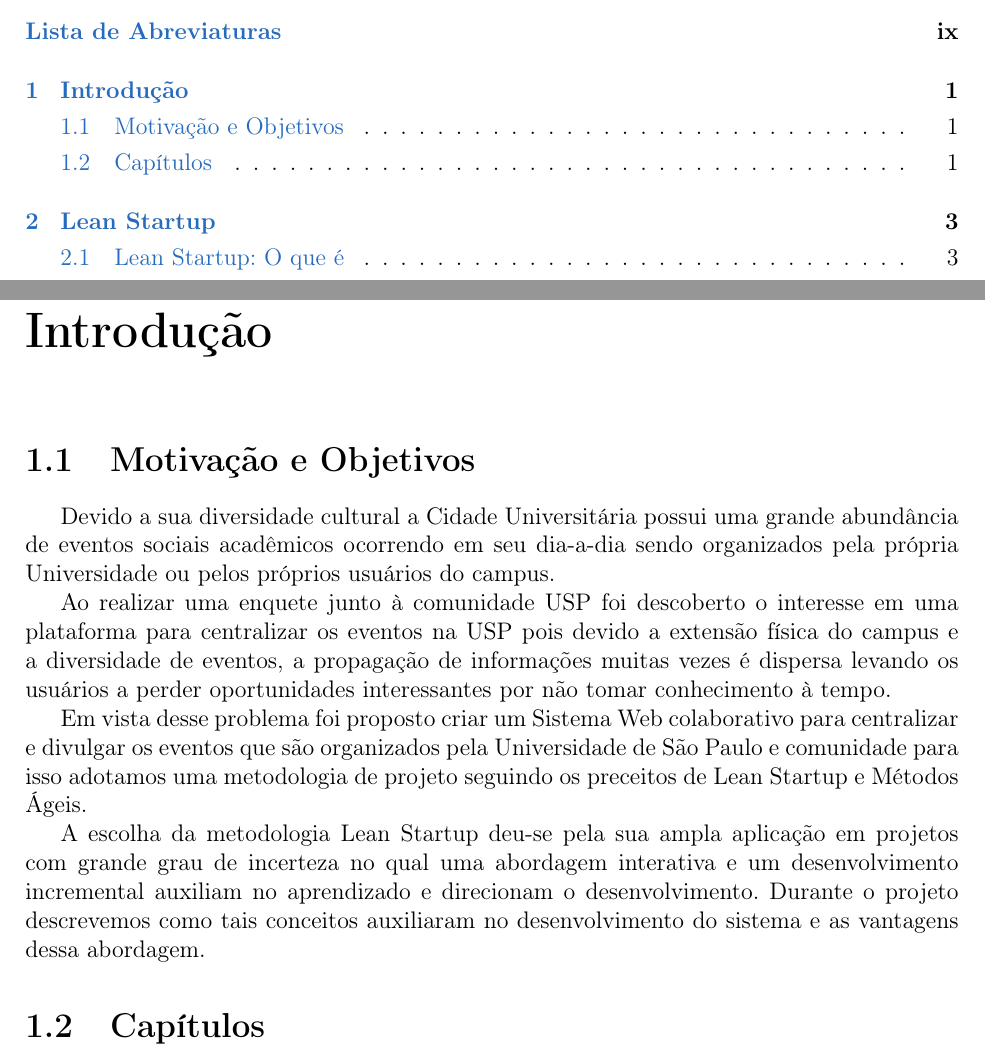
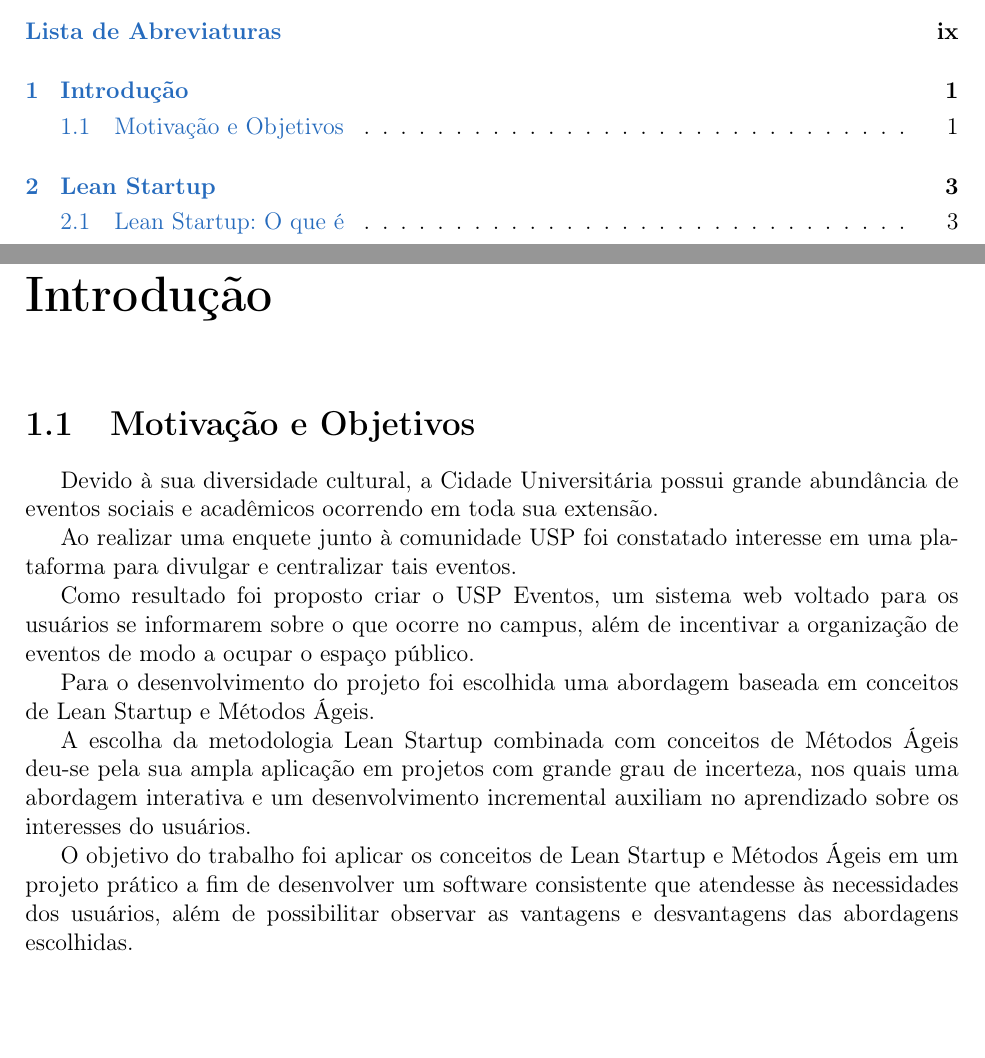
Before and after one commit to caioquinta/monografia, a LaTeX thesis (monografia_template.tex, which reads cap-introducao.tex): two parts of pages 9 and 13 of 63, joined at a grey line, cut so that both start at the same text, the shorter picture padded with empty space. Compiled offline with pdfLaTeX.

Commit message:
revisao introdução

```diff
--- a/cap-introducao.tex
+++ b/cap-introducao.tex
@@ -3,12 +3,14 @@
 \label{cap:introducao}
 \section{Motivação e Objetivos}
 
-\par Devido a sua diversidade cultural a Cidade Universitária possui uma grande abundância de eventos sociais acadêmicos ocorrendo em seu dia-a-dia sendo organizados pela própria Universidade ou pelos próprios usuários do campus.
+\par Devido à sua diversidade cultural, a Cidade Universitária possui grande abundância de eventos sociais e acadêmicos ocorrendo em toda sua extensão.
 
-\par Ao realizar uma enquete junto à comunidade USP foi descoberto o interesse em uma plataforma para centralizar os eventos na USP pois devido a extensão física do campus e a diversidade de eventos, a propagação de informações muitas vezes é dispersa levando os usuários a perder oportunidades interessantes por não tomar conhecimento à tempo.
+\par Ao realizar uma enquete junto à comunidade USP foi constatado interesse em uma plataforma para divulgar e  centralizar tais eventos.
 
-\par Em vista desse problema foi proposto criar um Sistema Web colaborativo para centralizar e divulgar os eventos que são organizados pela Universidade de São Paulo e comunidade para isso adotamos uma metodologia de projeto seguindo os preceitos de Lean Startup e Métodos Ágeis.
+\par Como resultado foi proposto criar o USP Eventos, um sistema web voltado para os usuários se informarem sobre o que ocorre no campus, além de incentivar a organização de eventos de modo a ocupar o espaço público.
 
-\par A escolha da metodologia Lean Startup deu-se pela sua ampla aplicação em projetos com grande grau de incerteza no qual uma abordagem interativa e um desenvolvimento incremental auxiliam no aprendizado e direcionam o desenvolvimento. Durante o projeto descrevemos como tais conceitos auxiliaram no desenvolvimento do sistema e as vantagens dessa abordagem.
+\par Para o desenvolvimento do projeto foi escolhida uma abordagem baseada em conceitos de Lean Startup e Métodos Ágeis.
 
-\section{Capítulos}
+\par  A escolha da metodologia Lean Startup combinada com conceitos de Métodos Ágeis deu-se pela sua ampla aplicação em projetos com grande grau de incerteza, nos quais uma abordagem interativa e um desenvolvimento incremental auxiliam no aprendizado sobre os interesses do usuários.
+
+\par O objetivo do trabalho foi aplicar os conceitos de Lean Startup e Métodos Ágeis em um projeto prático a fim de desenvolver um software consistente que atendesse às necessidades dos usuários, além de possibilitar observar as vantagens e desvantagens das abordagens escolhidas.
```
